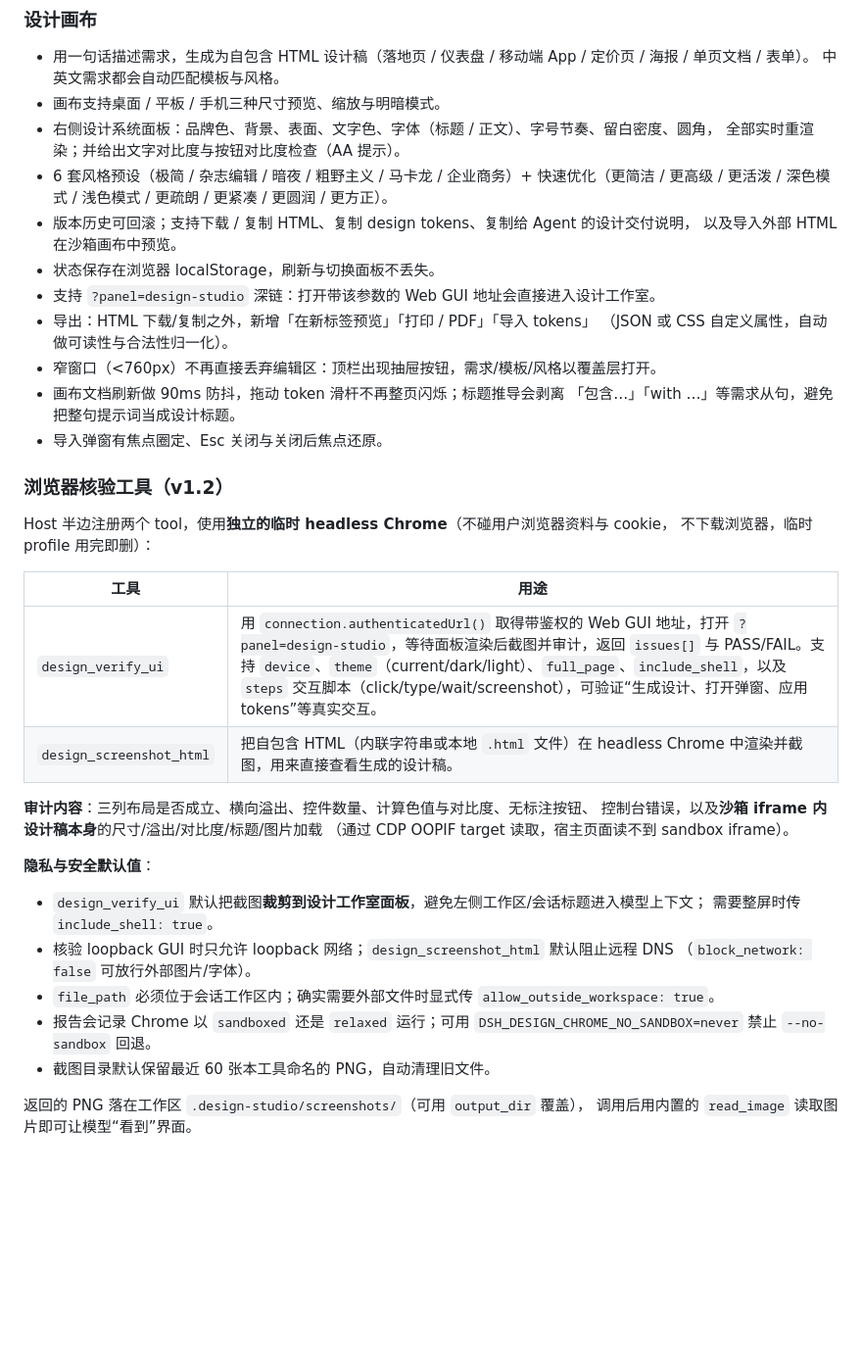
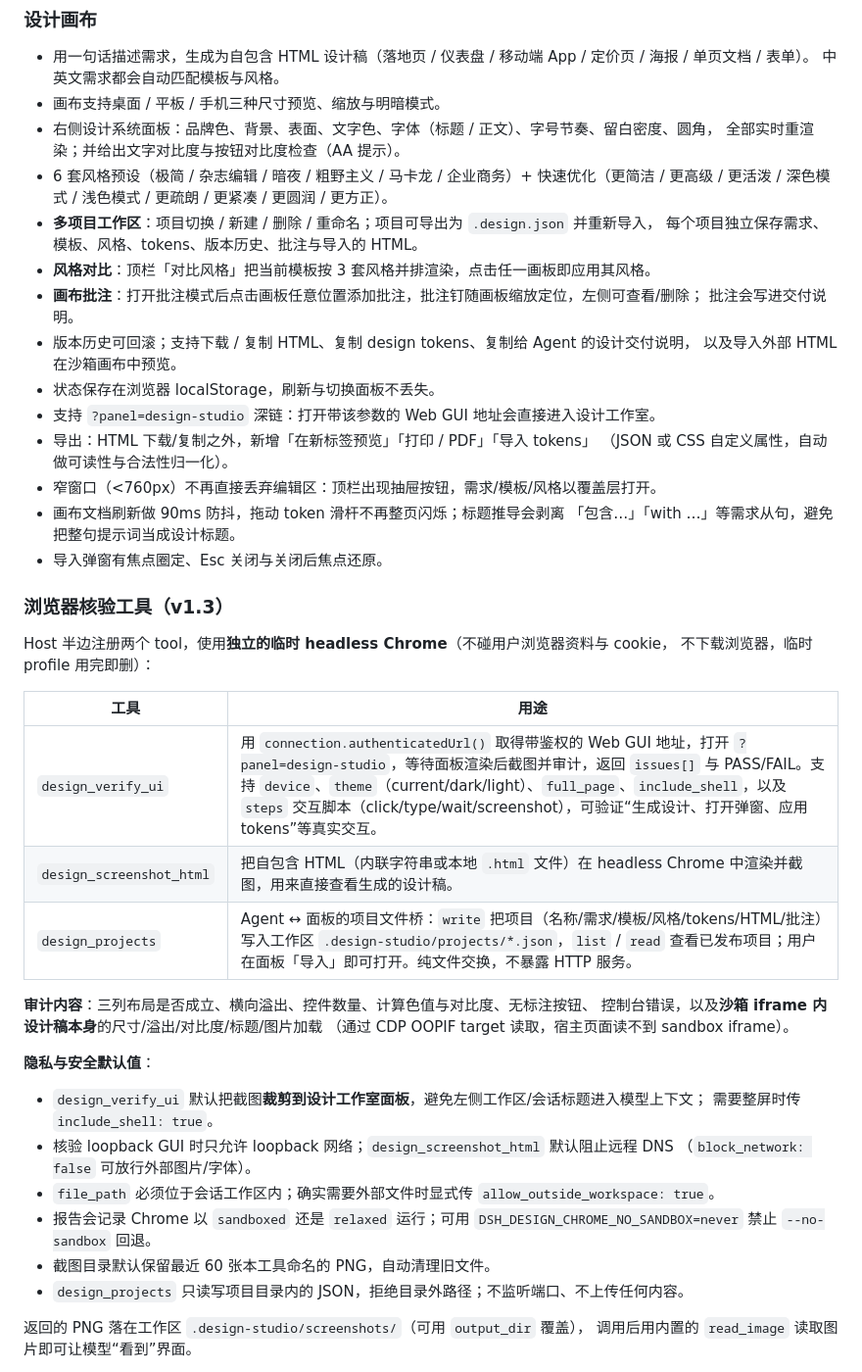
Before and after one commit to anzihenry/dsh-biucing-design, a Markdown page: plugin/dsh-design-studio/README.md, the part around one of its changes. Shown at 98% size. GitHub-like rendering; blank space fills up the shorter version.

```diff
--- a/plugin/dsh-design-studio/README.md
+++ b/plugin/dsh-design-studio/README.md
@@ -14,6 +14,11 @@ DeepSeek Harness 插件：在左侧栏增加一个「设计工作室」入口，
   全部实时重渲染；并给出文字对比度与按钮对比度检查（AA 提示）。
 - 6 套风格预设（极简 / 杂志编辑 / 暗夜 / 粗野主义 / 马卡龙 / 企业商务）+
   快速优化（更简洁 / 更高级 / 更活泼 / 深色模式 / 浅色模式 / 更疏朗 / 更紧凑 / 更圆润 / 更方正）。
+- **多项目工作区**：项目切换 / 新建 / 删除 / 重命名；项目可导出为 `.design.json` 并重新导入，
+  每个项目独立保存需求、模板、风格、tokens、版本历史、批注与导入的 HTML。
+- **风格对比**：顶栏「对比风格」把当前模板按 3 套风格并排渲染，点击任一画板即应用其风格。
+- **画布批注**：打开批注模式后点击画板任意位置添加批注，批注钉随画板缩放定位，左侧可查看/删除；
+  批注会写进交付说明。
 - 版本历史可回滚；支持下载 / 复制 HTML、复制 design tokens、复制给 Agent 的设计交付说明，
   以及导入外部 HTML 在沙箱画布中预览。
 - 状态保存在浏览器 localStorage，刷新与切换面板不丢失。
@@ -25,7 +30,7 @@ DeepSeek Harness 插件：在左侧栏增加一个「设计工作室」入口，
   「包含…」「with …」等需求从句，避免把整句提示词当成设计标题。
 - 导入弹窗有焦点圈定、Esc 关闭与关闭后焦点还原。
 
-### 浏览器核验工具（v1.2）
+### 浏览器核验工具（v1.3）
 
 Host 半边注册两个 tool，使用**独立的临时 headless Chrome**（不碰用户浏览器资料与 cookie，
 不下载浏览器，临时 profile 用完即删）：
@@ -34,6 +39,7 @@ Host 半边注册两个 tool，使用**独立的临时 headless Chrome**（不
 |---|---|
 | `design_verify_ui` | 用 `connection.authenticatedUrl()` 取得带鉴权的 Web GUI 地址，打开 `?panel=design-studio`，等待面板渲染后截图并审计，返回 `issues[]` 与 PASS/FAIL。支持 `device`、`theme`（current/dark/light）、`full_page`、`include_shell`，以及 `steps` 交互脚本（click/type/wait/screenshot），可验证“生成设计、打开弹窗、应用 tokens”等真实交互。 |
 | `design_screenshot_html` | 把自包含 HTML（内联字符串或本地 `.html` 文件）在 headless Chrome 中渲染并截图，用来直接查看生成的设计稿。 |
+| `design_projects` | Agent ↔ 面板的项目文件桥：`write` 把项目（名称/需求/模板/风格/tokens/HTML/批注）写入工作区 `.design-studio/projects/*.json`，`list` / `read` 查看已发布项目；用户在面板「导入」即可打开。纯文件交换，不暴露 HTTP 服务。 |
 
 **审计内容**：三列布局是否成立、横向溢出、控件数量、计算色值与对比度、无标注按钮、
 控制台错误，以及**沙箱 iframe 内设计稿本身**的尺寸/溢出/对比度/标题/图片加载
@@ -49,6 +55,7 @@ Host 半边注册两个 tool，使用**独立的临时 headless Chrome**（不
 - 报告会记录 Chrome 以 `sandboxed` 还是 `relaxed` 运行；可用
   `DSH_DESIGN_CHROME_NO_SANDBOX=never` 禁止 `--no-sandbox` 回退。
 - 截图目录默认保留最近 60 张本工具命名的 PNG，自动清理旧文件。
+- `design_projects` 只读写项目目录内的 JSON，拒绝目录外路径；不监听端口、不上传任何内容。
 
 返回的 PNG 落在工作区 `.design-studio/screenshots/`（可用 `output_dir` 覆盖），
 调用后用内置的 `read_image` 读取图片即可让模型“看到”界面。
```
Also changed, not shown: other parts of plugin/dsh-design-studio/README.md (+23 -0 lines), README.md (+3 -1 lines), verify/visual-verification.md (+29 -0 lines), verify/screenshots/design-studio-comments.png (added), verify/screenshots/design-studio-compare-styles.png (added), verify/screenshots/design-studio-multi-project.png (added), 7 other files.
